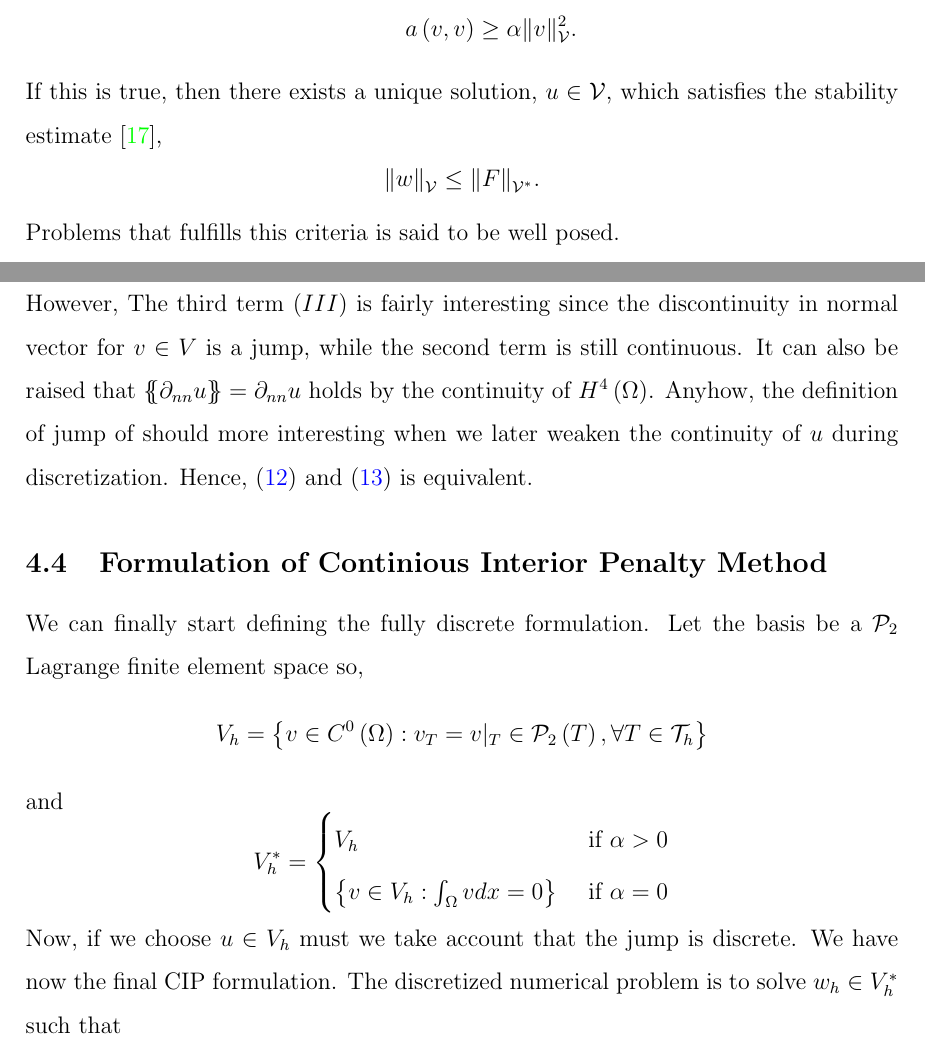
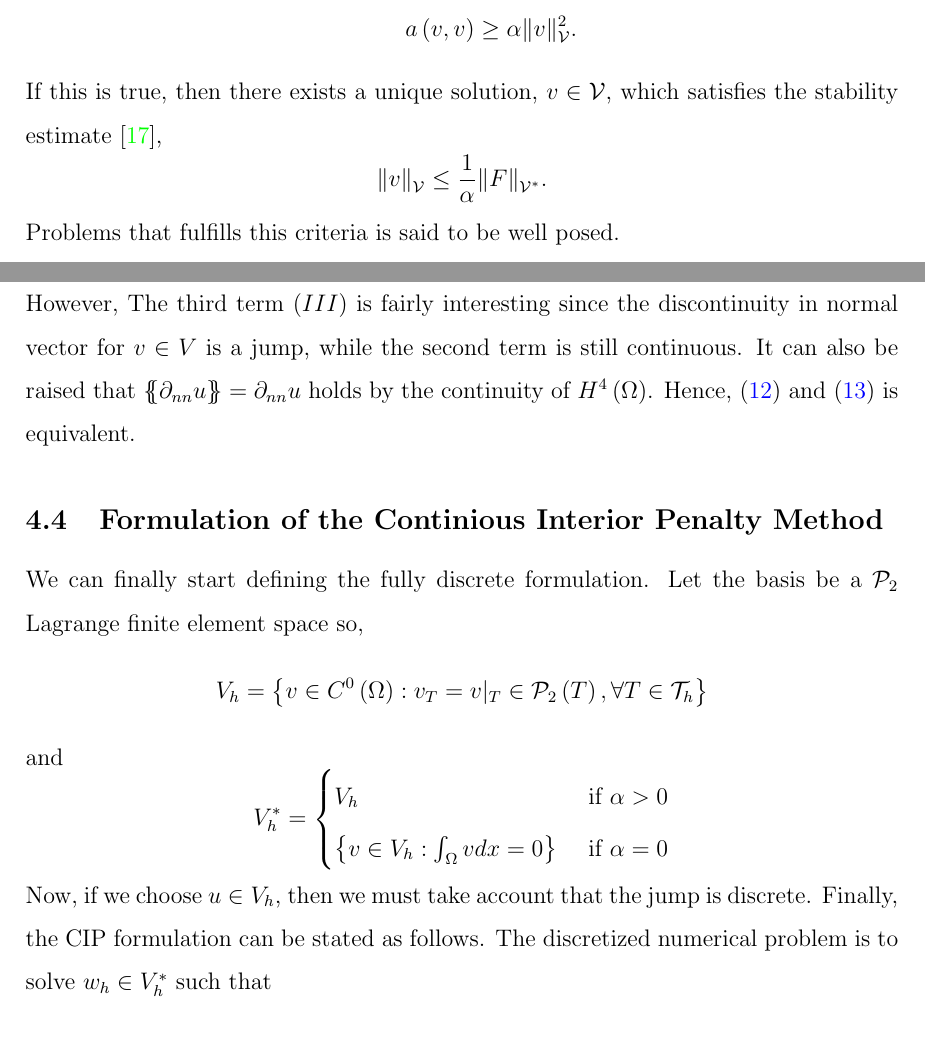
Before and after one commit to isakhammer/master_thesis, a LaTeX document (specialization_project/latex/main.tex, which reads specialization_project/latex/CIP.tex, specialization_project/latex/introduction.tex): two parts of pages 6 and 15 of 34, joined at a grey line, cut so that both start at the same text. Compiled offline with pdfLaTeX.

Commit message:
Minor typos on specialization project. (#2)
* Change small capital to big capital in measure

* Remove today from frontpage

* Fixed a major typo in Lax Milgram

* Bad Wording

* Basic typos

* Update pdf

```diff
--- a/specialization_project/latex/CIP.tex
+++ b/specialization_project/latex/CIP.tex
@@ -162,10 +162,12 @@ Where integration over all interior facets $ \forall F \in \mathcal{F}_{h}^{int}
          }}_{= 0}    \mean{ \partial _{n}v }   =  \left( \partial _{nn} u, \jump{ \partial_{n} v } \right)_{F}   \end{split}
 .\end{equation*}
 Observe that the cancellations in the term $(I)$ appears of the continuity of $v\in V $ and $u\in H^{4}\left( \Omega  \right) $ which makes the jumps zero. For the second term $(II)$ does the terms become zero cancelled because the tangential
-derivative at the facet has no jump. However, The third term $(III)$  is fairly interesting since the discontinuity in normal vector for $v \in V$ is a jump, while the second term is still continuous. It can also be raised that $\mean{ \partial _{nn} u } = \partial _{nn} u  $ holds by the continuity of $H^{4}\left( \Omega  \right) $. Anyhow, the definition of jump of should more interesting when we later weaken the continuity of $u$ during discretization.
-Hence, \eqref{eq:bi_basic_dg2} and \eqref{eq:bi_basic_dg_full_1} is equivalent.
+derivative at the facet has no jump. However, The third term $(III)$  is fairly interesting since the discontinuity in
+normal vector for $v \in V$ is a jump, while the second term is still continuous. It can also be raised that $\mean{
+\partial _{nn} u } = \partial _{nn} u  $ holds by the continuity of $H^{4}\left( \Omega  \right) $. Hence,
+\eqref{eq:bi_basic_dg2} and \eqref{eq:bi_basic_dg_full_1} is equivalent.
 
-\subsection{Formulation of Continious Interior Penalty Method}%
+\subsection{Formulation of the Continious Interior Penalty Method}%
 \label{sub:formulation_of_continious_interior_penalty_method}
 
 
@@ -181,8 +183,8 @@ V_{h}^{*} = \begin{cases}
     \left\{ v \in V_{h}: \int_{\Omega }^{} v dx   = 0   \right\} &  \text{ if } \alpha   = 0
 \end{cases}
 \]
-Now, if we choose $u \in V_{h}$ must we take account that the jump is discrete.
- We have now the final CIP formulation.
+Now, if we choose $u \in V_{h}$, then we must take account that the jump is discrete.
+ Finally, the CIP formulation can be stated as follows.
 The discretized numerical problem is to solve $w_{h} \in V_{h}^{*}$ such that
 \begin{equation}
 \label{eq:CP_A_F}
--- a/specialization_project/latex/introduction.tex
+++ b/specialization_project/latex/introduction.tex
@@ -148,8 +148,8 @@ Lax-Milgram Theorem says that if we assume a Hilbert space $\mathcal{V} $ and a
 a\left( v,v \right)  \ge  \alpha \| v \|_{ \mathcal{V}  }^{ 2 }.
 \]
 \end{enumerate}
-If this is true, then there exists a unique solution, $u \in \mathcal{V} $, which satisfies the stability estimate \cite{manzoni2021optimal}, \[
-\| w \|_{ \mathcal{V}   }^{  } \le  \| F \|_{ \mathcal{V} ^{*} }^{  }.
+If this is true, then there exists a unique solution, $v \in \mathcal{V} $, which satisfies the stability estimate \cite{manzoni2021optimal}, \[
+\| v \|_{ \mathcal{V}   }^{  } \le \frac{1}{\alpha  }  \| F \|_{ \mathcal{V} ^{*} }^{  }.
 \]
 Problems that fulfills this criteria is said to be well posed.
 
```
Also changed, not shown: specialization_project/latex/main.tex (+0 -1 lines), final_specialization_project.pdf, specialization_project/latex/CIP.tex (4 more changed lines), specialization_project/latex/introduction.tex (2 more changed lines).
